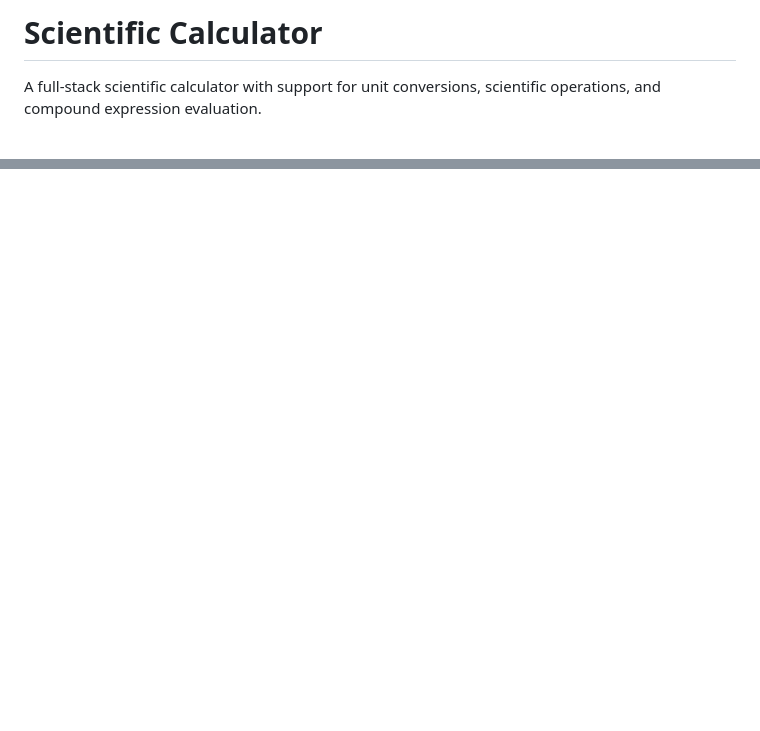
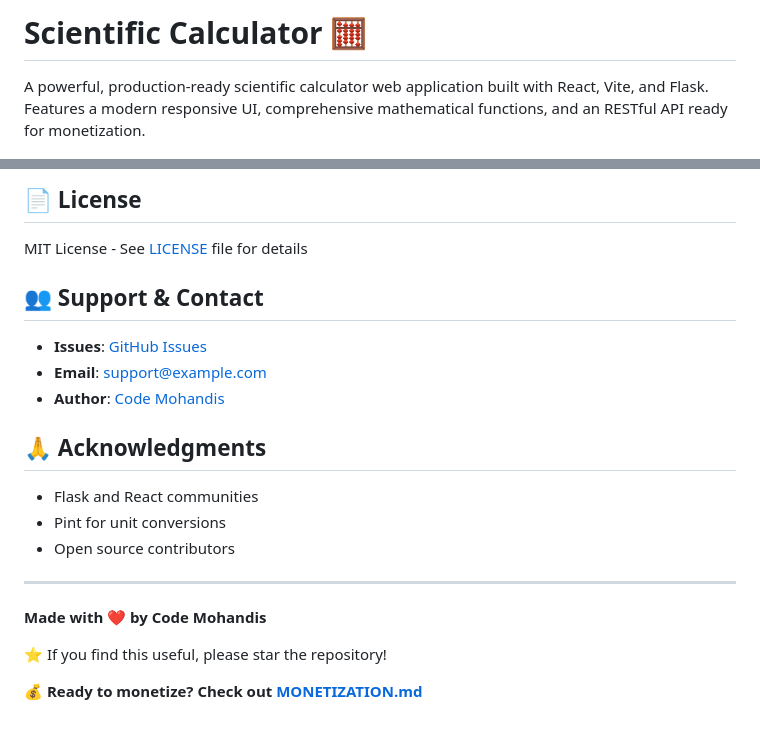
Before and after one commit to codemohandis/scientific-calculator-, a Markdown page: README.md, 2 parts joined by grey strips. Drawn GitHub-style; blank space fills up the shorter version.

```diff
--- a/README.md
+++ b/README.md
@@ -1,4 +1,4 @@
-# Scientific Calculator
+# Scientific Calculator 🧮
 
-A full-stack scientific calculator with support for unit conversions, scientific operations, and compound expression evaluation.
+A powerful, production-ready scientific calculator web application built with React, Vite, and Flask. Features a modern responsive UI, comprehensive mathematical functions, and an RESTful API ready for monetization.
 
@@ -263,0 +383,23 @@ For issues, questions, or feature requests, please open an issue in the reposito
+## 📄 License
+
+MIT License - See [LICENSE](LICENSE) file for details
+
+## 👥 Support & Contact
+
+- **Issues**: [GitHub Issues](https://github.com/codemohandis/scientific-calculator/issues)
+- **Email**: support@example.com
+- **Author**: [Code Mohandis](https://github.com/codemohandis)
+
+## 🙏 Acknowledgments
+
+- Flask and React communities
+- Pint for unit conversions
+- Open source contributors
+
+---
+
+**Made with ❤️ by Code Mohandis**
+
+⭐ If you find this useful, please star the repository!
+
+💰 **Ready to monetize? Check out [MONETIZATION.md](MONETIZATION.md)**
```
Also changed, not shown: other parts of README.md (+142 -23 lines).
